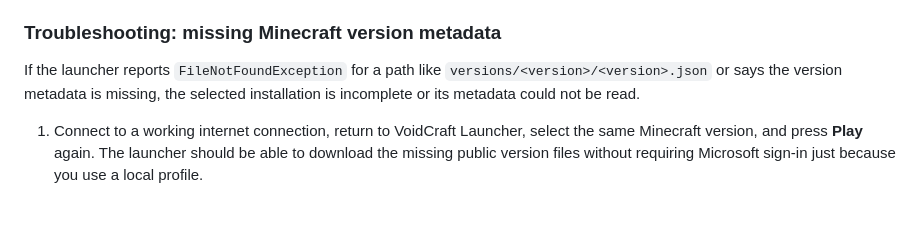
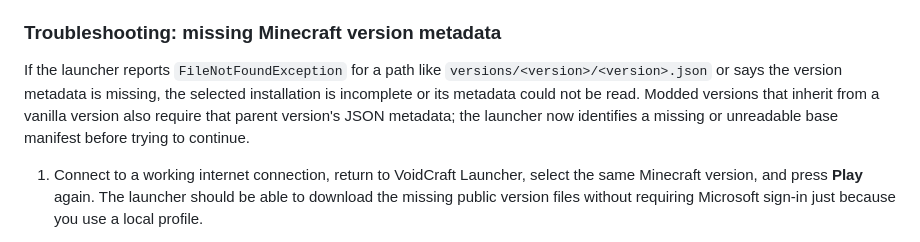
Before and after one commit to hsudais201-ops/myLauncher, a Markdown page: README.md, the part around the change. GitHub-like rendering; blank space fills up the shorter version.

Commit message:
Document inherited version metadata recovery

```diff
--- a/README.md
+++ b/README.md
@@ -23,7 +23,7 @@ See [FEATURE_ROADMAP.md](FEATURE_ROADMAP.md) for the complete 23-section feature
 
 ### Troubleshooting: missing Minecraft version metadata
 
-If the launcher reports `FileNotFoundException` for a path like `versions/<version>/<version>.json` or says the version metadata is missing, the selected installation is incomplete or its metadata could not be read.
+If the launcher reports `FileNotFoundException` for a path like `versions/<version>/<version>.json` or says the version metadata is missing, the selected installation is incomplete or its metadata could not be read. Modded versions that inherit from a vanilla version also require that parent version's JSON metadata; the launcher now identifies a missing or unreadable base manifest before trying to continue.
 
 1. Connect to a working internet connection, return to VoidCraft Launcher, select the same Minecraft version, and press **Play** again. The launcher should be able to download the missing public version files without requiring Microsoft sign-in just because you use a local profile.
 
```
